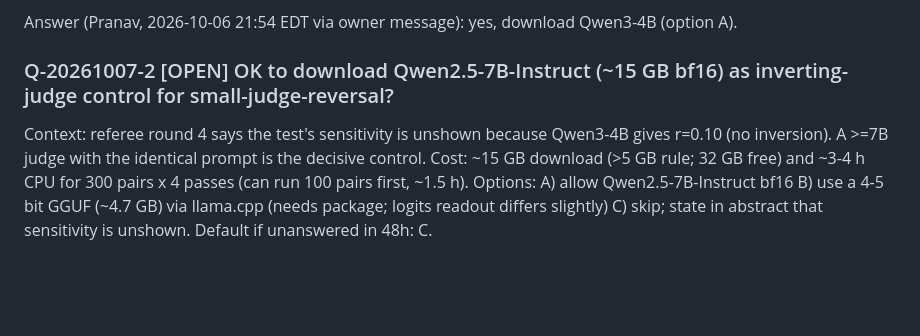
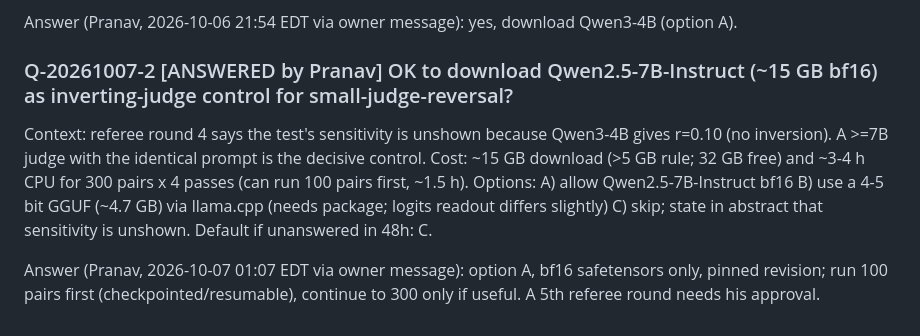
Before and after one commit to pranavnandyalam/agent-lab-results, a Markdown page: questions.md, the part around the change. Drawn GitHub-style; blank space fills up the shorter version.

Commit message:
[meta] mark Q-20261007-2 answered by Pranav
Co-Authored-By: Claude Sonnet 5.5 <noreply@anthropic.com>

```diff
--- a/questions.md
+++ b/questions.md
@@ -42,5 +42,7 @@ Context: external referee (round 3) requires a larger judge with the identical p
 
 Answer (Pranav, 2026-10-06 21:54 EDT via owner message): yes, download Qwen3-4B (option A).
 
-### Q-20261007-2 [OPEN] OK to download Qwen2.5-7B-Instruct (~15 GB bf16) as inverting-judge control for small-judge-reversal?
+### Q-20261007-2 [ANSWERED by Pranav] OK to download Qwen2.5-7B-Instruct (~15 GB bf16) as inverting-judge control for small-judge-reversal?
 Context: referee round 4 says the test's sensitivity is unshown because Qwen3-4B gives r=0.10 (no inversion). A >=7B judge with the identical prompt is the decisive control. Cost: ~15 GB download (>5 GB rule; 32 GB free) and ~3-4 h CPU for 300 pairs x 4 passes (can run 100 pairs first, ~1.5 h). Options: A) allow Qwen2.5-7B-Instruct bf16 B) use a 4-5 bit GGUF (~4.7 GB) via llama.cpp (needs package; logits readout differs slightly) C) skip; state in abstract that sensitivity is unshown. Default if unanswered in 48h: C.
+
+Answer (Pranav, 2026-10-07 01:07 EDT via owner message): option A, bf16 safetensors only, pinned revision; run 100 pairs first (checkpointed/resumable), continue to 300 only if useful. A 5th referee round needs his approval.
```
